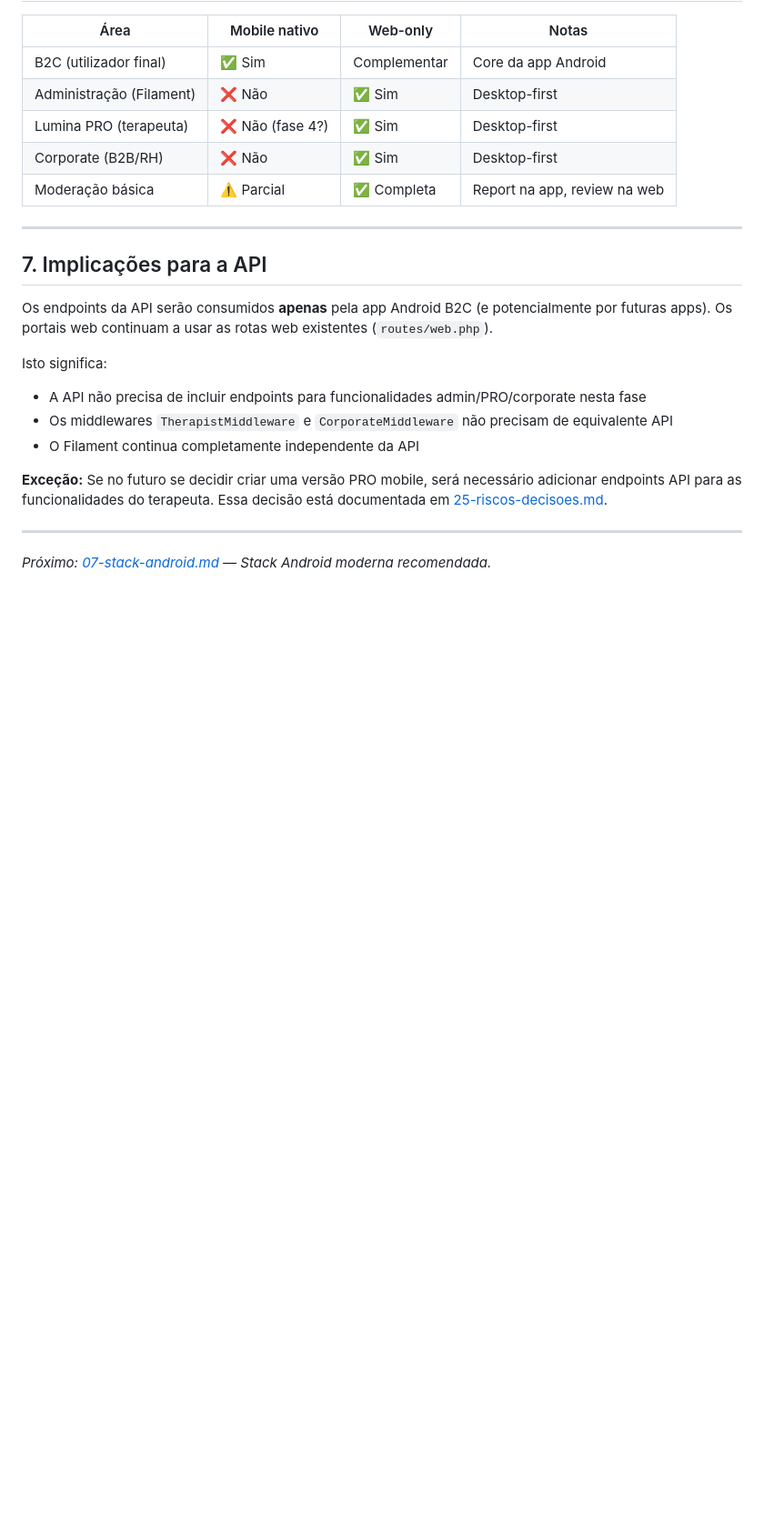
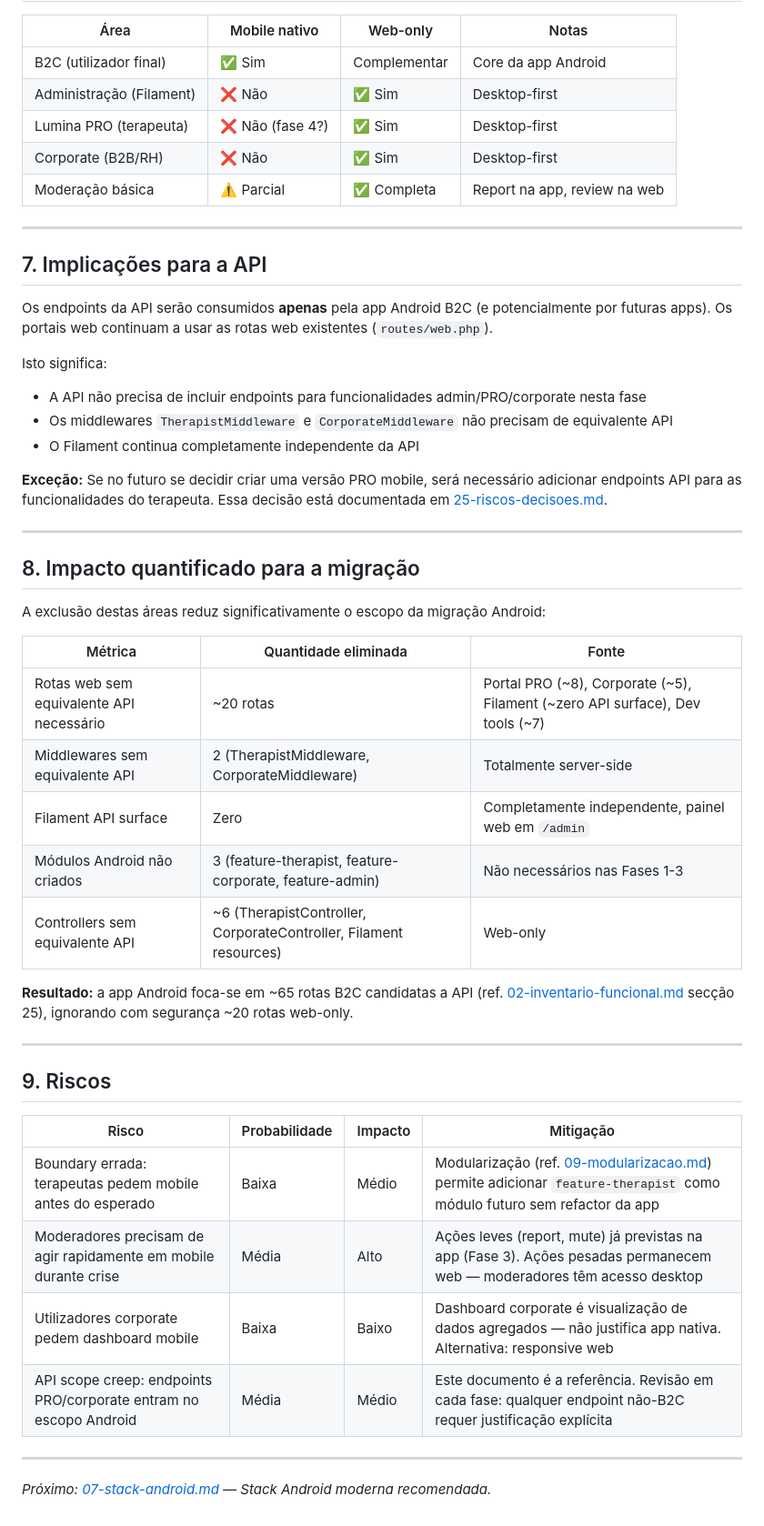
Before and after one commit to Storvax/lumina-app, a Markdown page: docs/android-migration/06-web-first-admin.md, the part around one of its changes. Shown at 91% size. Rendered like a GitHub page; blank space fills up the shorter version.

```diff
--- a/docs/android-migration/06-web-first-admin.md
+++ b/docs/android-migration/06-web-first-admin.md
@@ -125,4 +197,33 @@ Isto significa:
 
 ---
 
+## 8. Impacto quantificado para a migração
+
+A exclusão destas áreas reduz significativamente o escopo da migração Android:
+
+| Métrica | Quantidade eliminada | Fonte |
+|---------|---------------------|-------|
+| Rotas web sem equivalente API necessário | ~20 rotas | Portal PRO (~8), Corporate (~5), Filament (~zero API surface), Dev tools (~7) |
+| Middlewares sem equivalente API | 2 (TherapistMiddleware, CorporateMiddleware) | Totalmente server-side |
+| Filament API surface | Zero | Completamente independente, painel web em `/admin` |
+| Módulos Android não criados | 3 (feature-therapist, feature-corporate, feature-admin) | Não necessários nas Fases 1-3 |
+| Controllers sem equivalente API | ~6 (TherapistController, CorporateController, Filament resources) | Web-only |
+
+**Resultado:** a app Android foca-se em ~65 rotas B2C candidatas a API
+(ref. [02-inventario-funcional.md](02-inventario-funcional.md) secção 25),
+ignorando com segurança ~20 rotas web-only.
+
+---
+
+## 9. Riscos
+
+| Risco | Probabilidade | Impacto | Mitigação |
+|-------|-------------|---------|-----------|
+| Boundary errada: terapeutas pedem mobile antes do esperado | Baixa | Médio | Modularização (ref. [09-modularizacao.md](09-modularizacao.md)) permite adicionar `feature-therapist` como módulo futuro sem refactor da app |
+| Moderadores precisam de agir rapidamente em mobile durante crise | Média | Alto | Ações leves (report, mute) já previstas na app (Fase 3). Ações pesadas permanecem web — moderadores têm acesso desktop |
+| Utilizadores corporate pedem dashboard mobile | Baixa | Baixo | Dashboard corporate é visualização de dados agregados — não justifica app nativa. Alternativa: responsive web |
+| API scope creep: endpoints PRO/corporate entram no escopo Android | Média | Médio | Este documento é a referência. Revisão em cada fase: qualquer endpoint não-B2C requer justificação explícita |
+
+---
+
 *Próximo: [07-stack-android.md](07-stack-android.md) — Stack Android moderna recomendada.*
```
Also changed, not shown: other parts of docs/android-migration/06-web-first-admin.md (+75 -3 lines).
